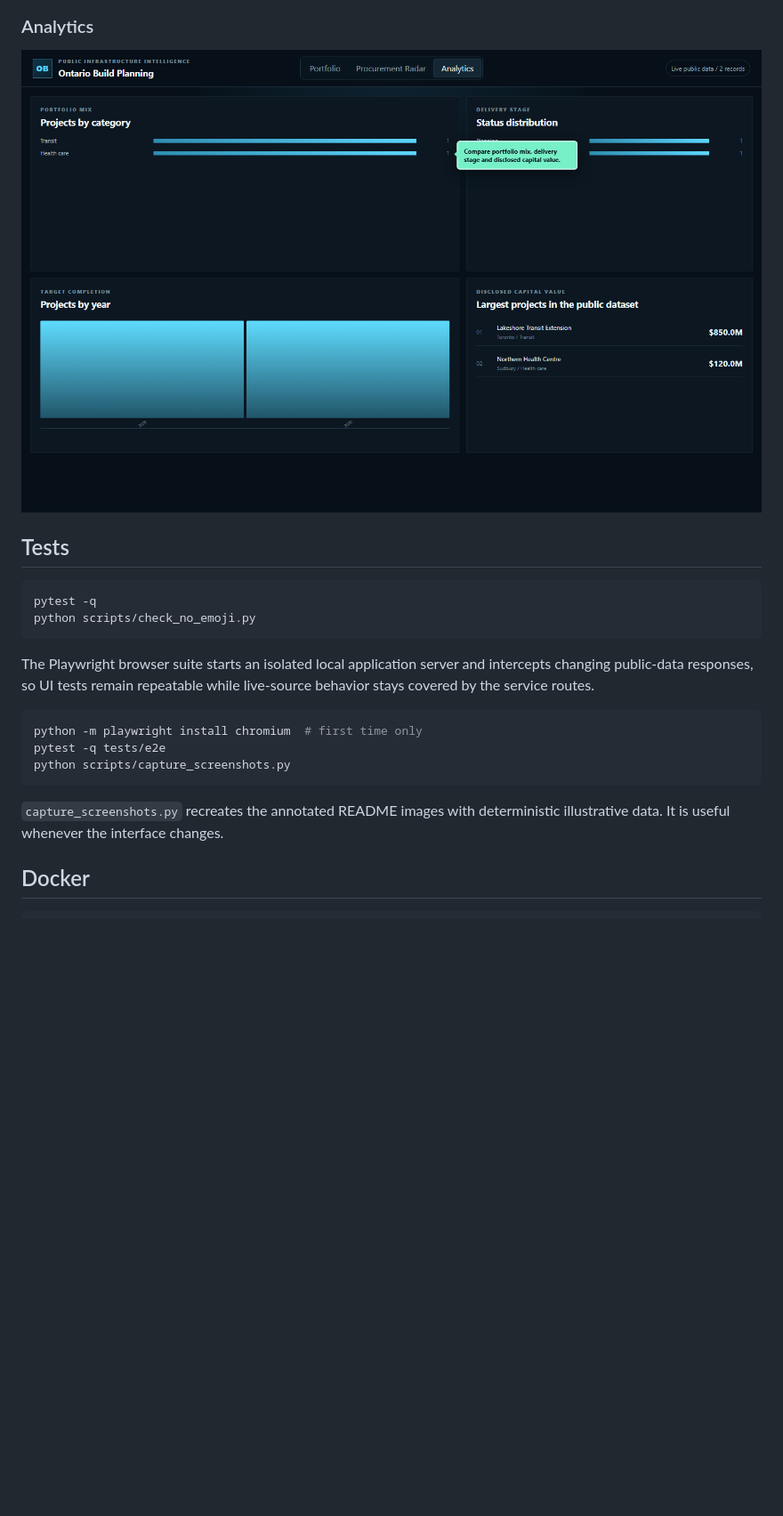
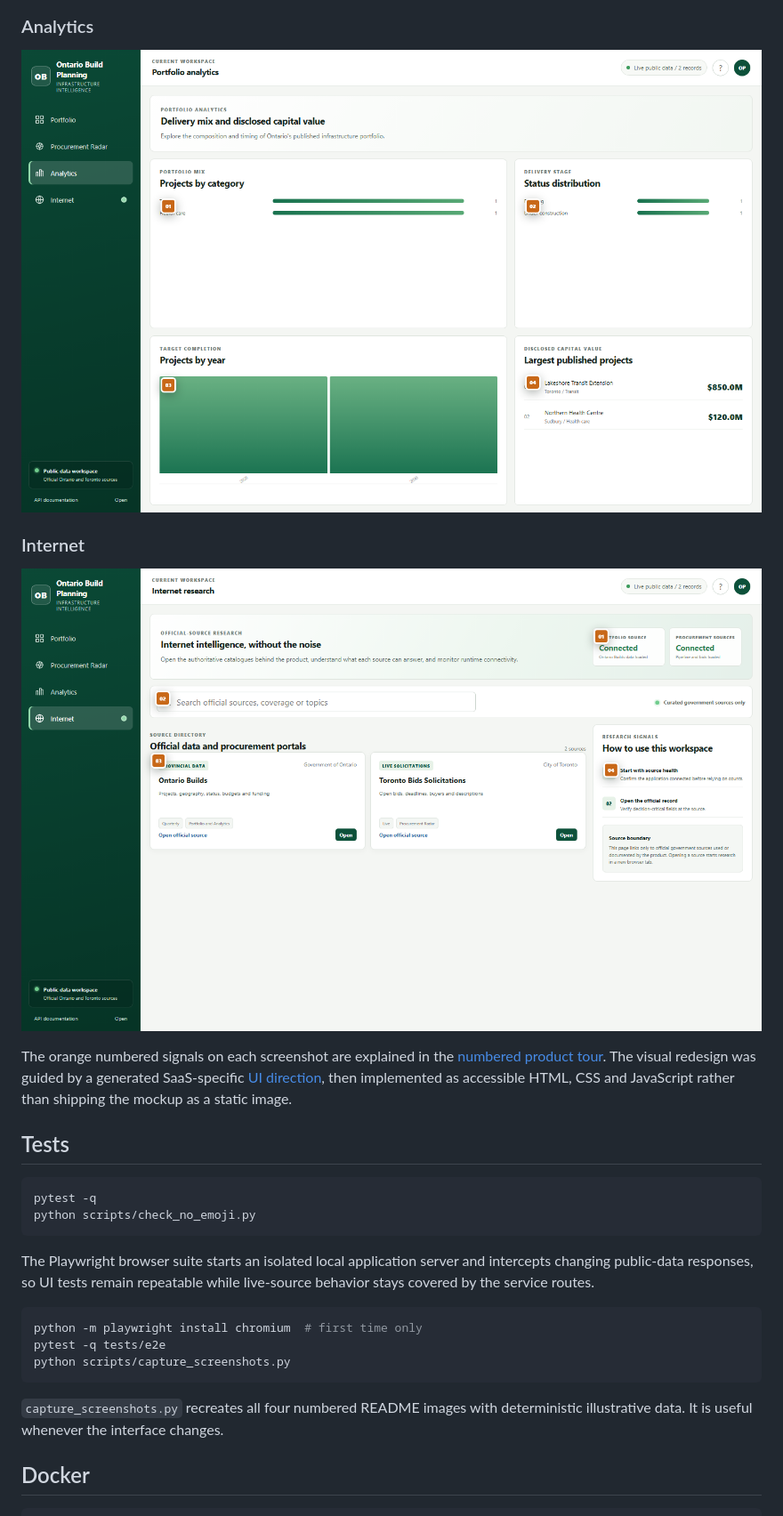
Before and after one commit to Scientialibera/ONTARIO-BUILD-PLANNING, a Markdown page: README.md, the part around one of its changes. Shown at 89% size. Drawn GitHub-style; pictures changed too: docs/screenshots/analytics.png, docs/screenshots/internet.png (added); blank space fills up the shorter version.

````diff
--- a/README.md
+++ b/README.md
@@ -76,6 +82,12 @@ The application requires internet access to retrieve live public datasets. API r
 ### Analytics
 
 ![Portfolio analytics](docs/screenshots/analytics.png)
+
+### Internet
+
+![Official-source Internet research workspace](docs/screenshots/internet.png)
+
+The orange numbered signals on each screenshot are explained in the [numbered product tour](docs/product-tour.md). The visual redesign was guided by a generated SaaS-specific [UI direction](docs/design/saas-ui-direction.png), then implemented as accessible HTML, CSS and JavaScript rather than shipping the mockup as a static image.
 
 ## Tests
 
@@ -92,7 +104,7 @@ pytest -q tests/e2e
 python scripts/capture_screenshots.py
 ```
 
-`capture_screenshots.py` recreates the annotated README images with deterministic illustrative data. It is useful whenever the interface changes.
+`capture_screenshots.py` recreates all four numbered README images with deterministic illustrative data. It is useful whenever the interface changes.
 
 ## Docker
 
````
Also changed, not shown: other parts of README.md (+6 -0 lines), docs/architecture.md (+1 -0 lines), docs/product-tour.md (added, +38 -0 lines), docs/screenshots/portfolio.png, docs/screenshots/procurement-radar.png, 10 other files.
